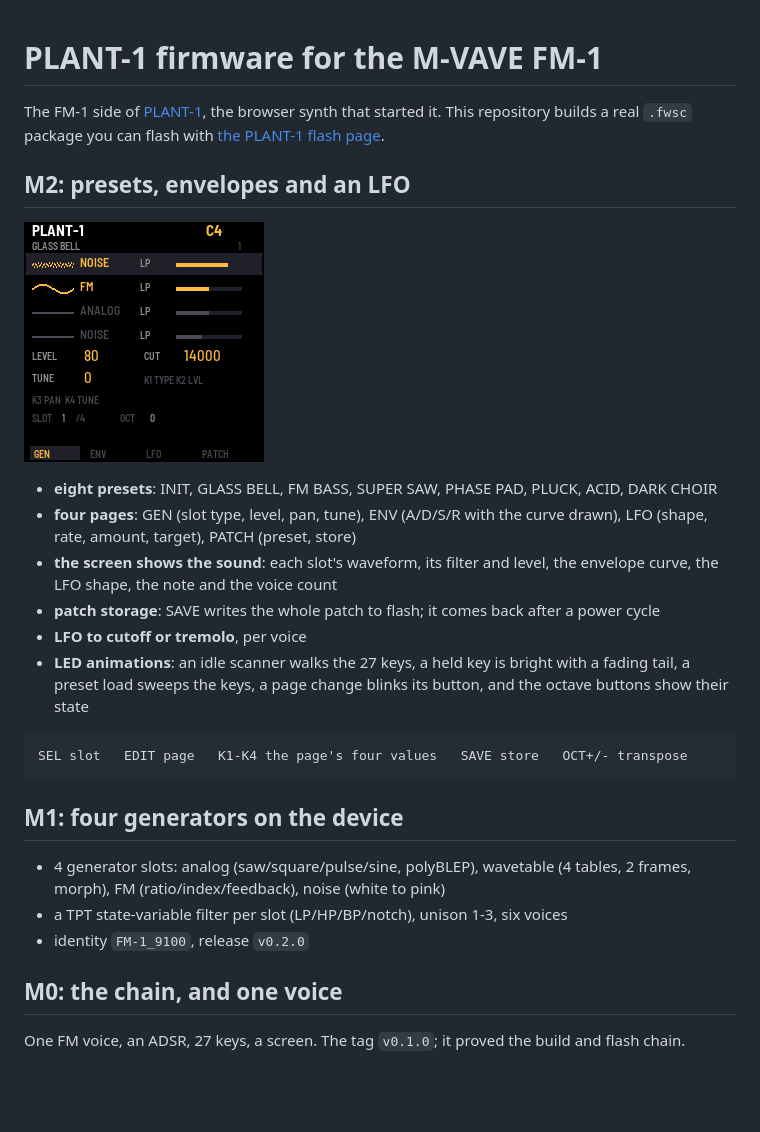
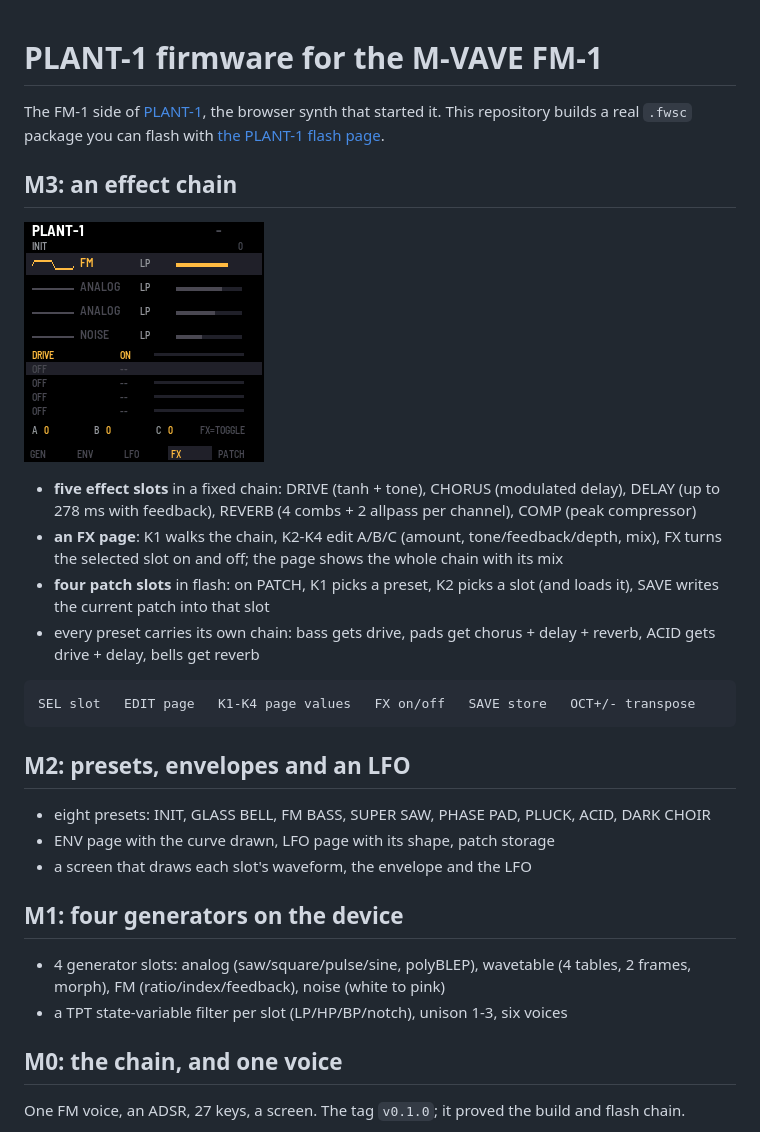
Before and after one commit to kong8la/plant1-fw, a Markdown page: README.md, the part around one of its changes. Drawn GitHub-style; pictures changed too: docs/m3.png (added); blank space fills up the shorter version.

Commit message:
M3: 5 槽效果链（drive/chorus/delay/reverb/comp）、FX 页、4 个 flash 音色槽

````diff
--- a/README.md
+++ b/README.md
@@ -4,30 +4,34 @@ The FM-1 side of [PLANT-1](https://github.com/kong8la/plant1), the browser synth
 This repository builds a real `.fwsc` package you can flash with
 [the PLANT-1 flash page](https://kong8la.com/plant1/flash/).
 
+## M3: an effect chain
+
+![M3 on the screen](docs/m3.png)
+
+- **five effect slots** in a fixed chain: DRIVE (tanh + tone), CHORUS (modulated delay),
+  DELAY (up to 278 ms with feedback), REVERB (4 combs + 2 allpass per channel), COMP (peak compressor)
+- **an FX page**: K1 walks the chain, K2-K4 edit A/B/C (amount, tone/feedback/depth, mix),
+  FX turns the selected slot on and off; the page shows the whole chain with its mix
+- **four patch slots** in flash: on PATCH, K1 picks a preset, K2 picks a slot (and loads it),
+  SAVE writes the current patch into that slot
+- every preset carries its own chain: bass gets drive, pads get chorus + delay + reverb,
+  ACID gets drive + delay, bells get reverb
+
+```
+SEL slot   EDIT page   K1-K4 page values   FX on/off   SAVE store   OCT+/- transpose
+```
+
 ## M2: presets, envelopes and an LFO
 
-![M2 on the screen](docs/m2.png)
-
-- **eight presets**: INIT, GLASS BELL, FM BASS, SUPER SAW, PHASE PAD, PLUCK, ACID, DARK CHOIR
-- **four pages**: GEN (slot type, level, pan, tune), ENV (A/D/S/R with the curve drawn),
-  LFO (shape, rate, amount, target), PATCH (preset, store)
-- **the screen shows the sound**: each slot's waveform, its filter and level, the envelope curve,
-  the LFO shape, the note and the voice count
-- **patch storage**: SAVE writes the whole patch to flash; it comes back after a power cycle
-- **LFO to cutoff or tremolo**, per voice
-- **LED animations**: an idle scanner walks the 27 keys, a held key is bright with a fading tail,
-  a preset load sweeps the keys, a page change blinks its button, and the octave buttons show their state
-
-```
-SEL slot   EDIT page   K1-K4 the page's four values   SAVE store   OCT+/- transpose
-```
+- eight presets: INIT, GLASS BELL, FM BASS, SUPER SAW, PHASE PAD, PLUCK, ACID, DARK CHOIR
+- ENV page with the curve drawn, LFO page with its shape, patch storage
+- a screen that draws each slot's waveform, the envelope and the LFO
 
 ## M1: four generators on the device
 
 - 4 generator slots: analog (saw/square/pulse/sine, polyBLEP), wavetable (4 tables, 2 frames,
   morph), FM (ratio/index/feedback), noise (white to pink)
 - a TPT state-variable filter per slot (LP/HP/BP/notch), unison 1-3, six voices
-- identity `FM-1_9100`, release `v0.2.0`
 
 ## M0: the chain, and one voice
 
````
Also changed, not shown: other parts of README.md (+11 -7 lines), 7 other files.
